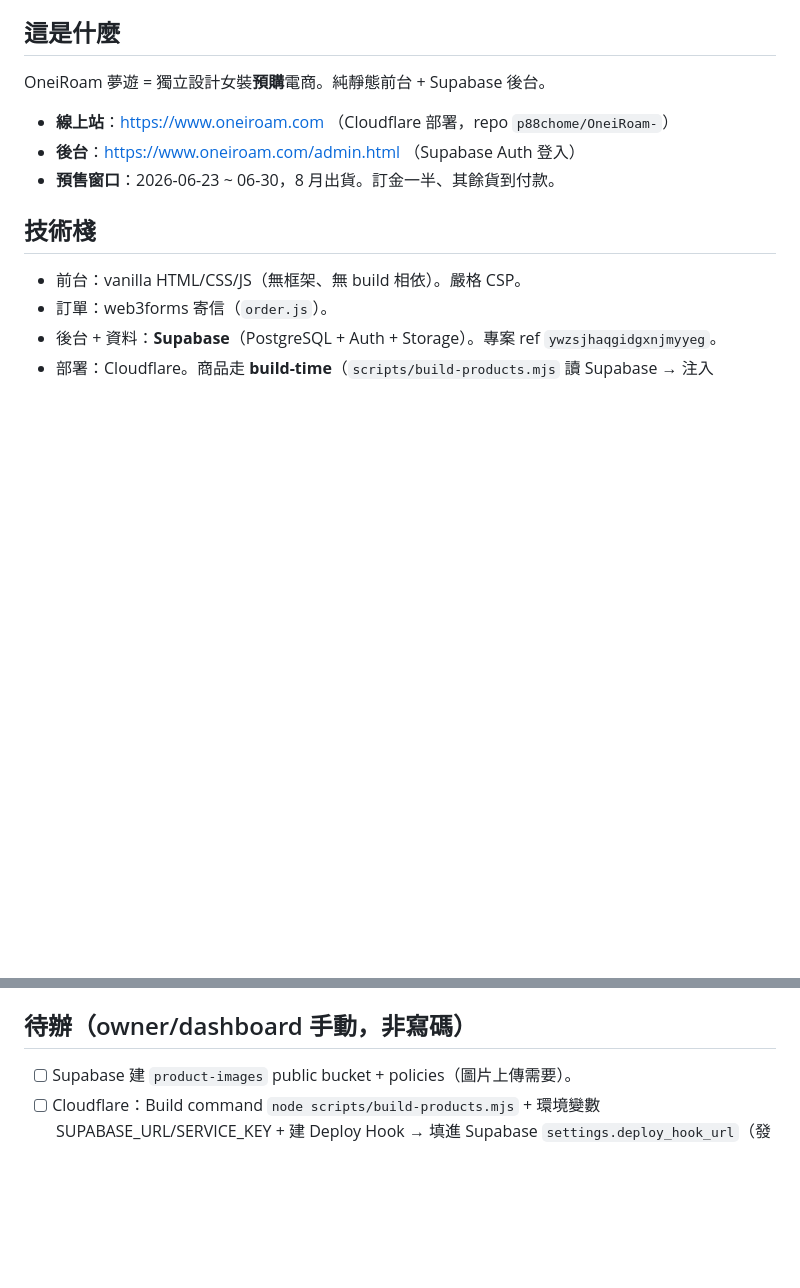
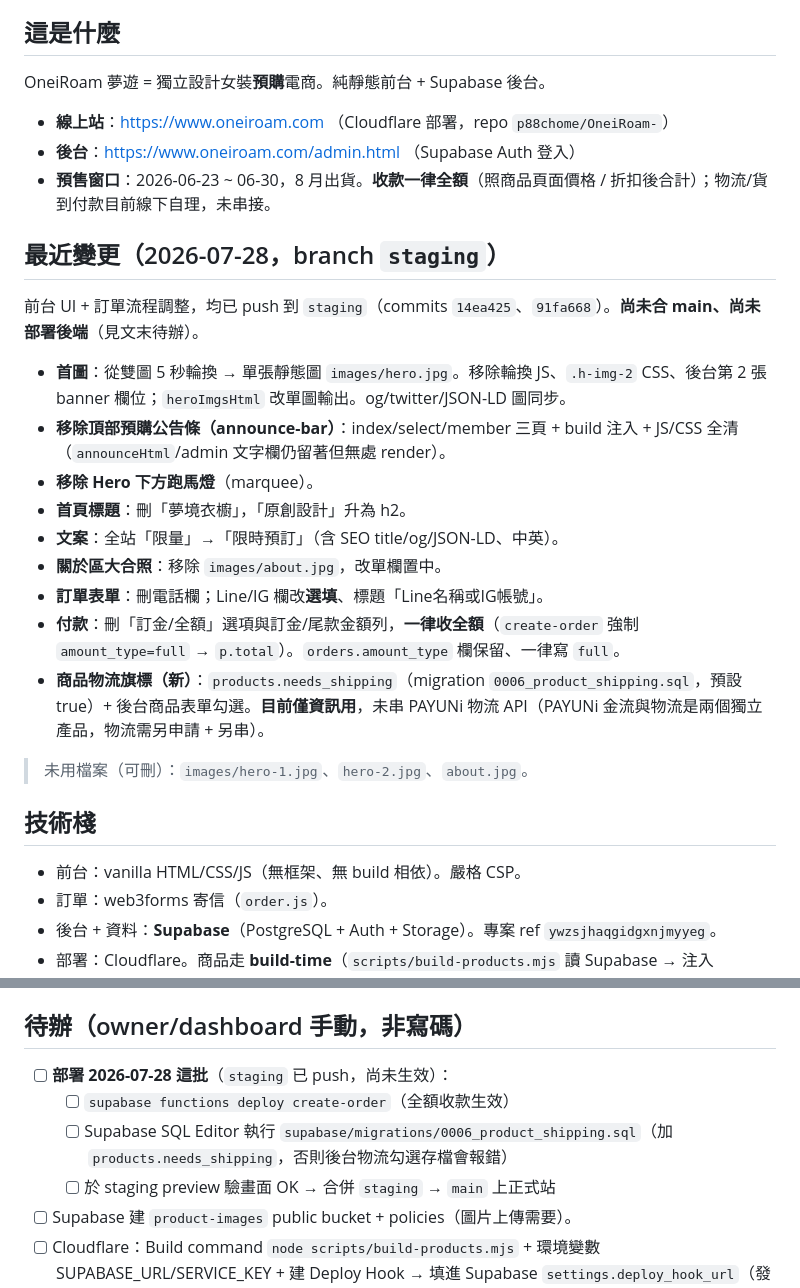
Before and after one commit to p88chome/OneiRoam-, a Markdown page: docs/HANDOFF.md, 2 parts joined by grey strips. Rendered like a GitHub page; blank space fills up the shorter version.

Commit message:
docs: log 2026-07-28 UI/order changes + deploy todos in HANDOFF
Co-Authored-By: Claude Opus 4.8 <noreply@anthropic.com>

```diff
--- a/docs/HANDOFF.md
+++ b/docs/HANDOFF.md
@@ -8,7 +8,23 @@ OneiRoam 夢遊 = 獨立設計女裝**預購**電商。純靜態前台 + Supabas
 
 - **線上站**：https://www.oneiroam.com （Cloudflare 部署，repo `p88chome/OneiRoam-`）
 - **後台**：https://www.oneiroam.com/admin.html （Supabase Auth 登入）
-- **預售窗口**：2026-06-23 ~ 06-30，8 月出貨。訂金一半、其餘貨到付款。
+- **預售窗口**：2026-06-23 ~ 06-30，8 月出貨。**收款一律全額**（照商品頁面價格 / 折扣後合計）；物流/貨到付款目前線下自理，未串接。
+
+## 最近變更（2026-07-28，branch `staging`）
+
+前台 UI + 訂單流程調整，均已 push 到 `staging`（commits `14ea425`、`91fa668`）。**尚未合 main、尚未部署後端**（見文末待辦）。
+
+- **首圖**：從雙圖 5 秒輪換 → 單張靜態圖 `images/hero.jpg`。移除輪換 JS、`.h-img-2` CSS、後台第 2 張 banner 欄位；`heroImgsHtml` 改單圖輸出。og/twitter/JSON-LD 圖同步。
+- **移除頂部預購公告條（announce-bar）**：index/select/member 三頁 + build 注入 + JS/CSS 全清（`announceHtml`/admin 文字欄仍留著但無處 render）。
+- **移除 Hero 下方跑馬燈**（marquee）。
+- **首頁標題**：刪「夢境衣櫥」，「原創設計」升為 h2。
+- **文案**：全站「限量」→「限時預訂」（含 SEO title/og/JSON-LD、中英）。
+- **關於區大合照**：移除 `images/about.jpg`，改單欄置中。
+- **訂單表單**：刪電話欄；Line/IG 欄改**選填**、標題「Line名稱或IG帳號」。
+- **付款**：刪「訂金/全額」選項與訂金/尾款金額列，**一律收全額**（`create-order` 強制 `amount_type=full` → `p.total`）。`orders.amount_type` 欄保留、一律寫 `full`。
+- **商品物流旗標（新）**：`products.needs_shipping`（migration `0006_product_shipping.sql`，預設 true）+ 後台商品表單勾選。**目前僅資訊用**，未串 PAYUNi 物流 API（PAYUNi 金流與物流是兩個獨立產品，物流需另申請 + 另串）。
+
+> 未用檔案（可刪）：`images/hero-1.jpg`、`hero-2.jpg`、`about.jpg`。
 
 ## 技術棧
 
@@ -31,6 +47,10 @@ OneiRoam 夢遊 = 獨立設計女裝**預購**電商。純靜態前台 + Supabas
 
 ## 待辦（owner/dashboard 手動，非寫碼）
 
+- [ ] **部署 2026-07-28 這批**（`staging` 已 push，尚未生效）：
+  - [ ] `supabase functions deploy create-order`（全額收款生效）
+  - [ ] Supabase SQL Editor 執行 `supabase/migrations/0006_product_shipping.sql`（加 `products.needs_shipping`，否則後台物流勾選存檔會報錯）
+  - [ ] 於 staging preview 驗畫面 OK → 合併 `staging` → `main` 上正式站
 - [ ] Supabase 建 `product-images` public bucket + policies（圖片上傳需要）。
 - [ ] Cloudflare：Build command `node scripts/build-products.mjs` + 環境變數 SUPABASE_URL/SERVICE_KEY + 建 Deploy Hook → 填進 Supabase `settings.deploy_hook_url`（發布鈕與前台切換 Supabase 來源需要）。
 - [ ] **關閉 Supabase 自由註冊**（RLS 寫入 = 任何登入者）。
```
Also changed, not shown: other parts of docs/HANDOFF.md (+1 -1 lines).
